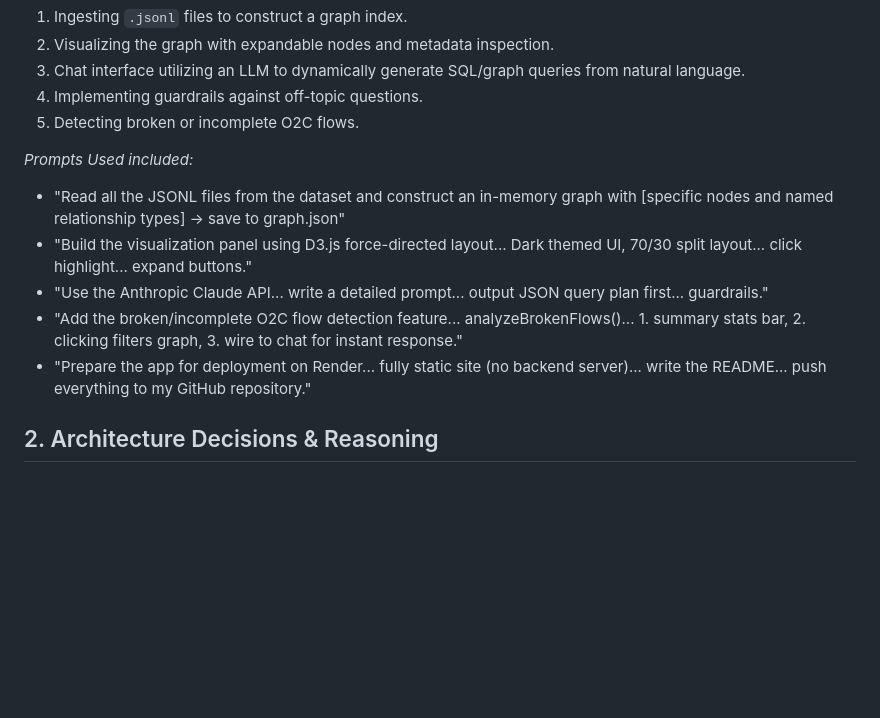
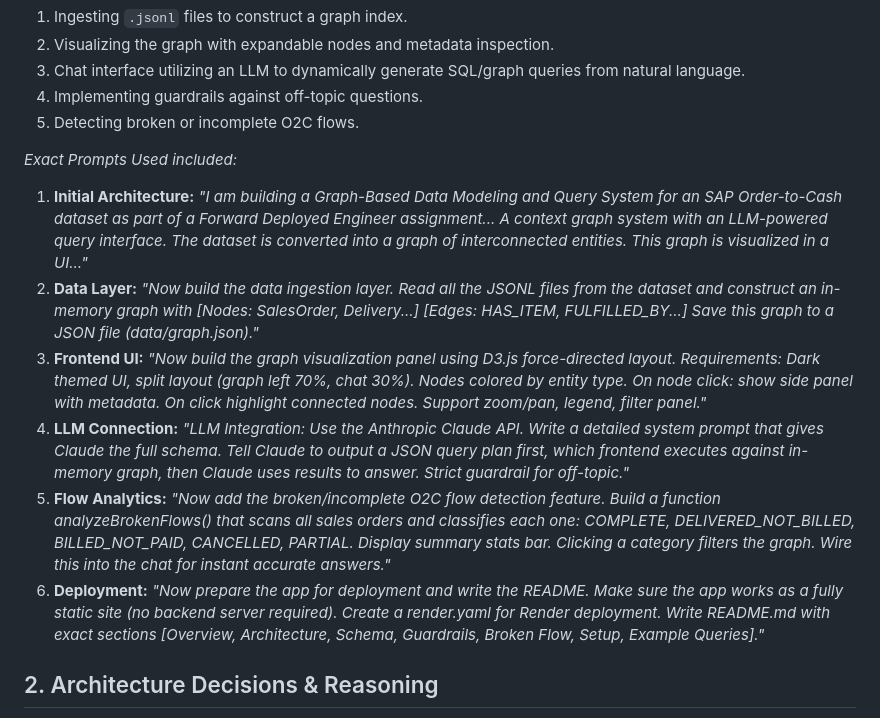
Before and after one commit to Yash19Singhal/DodgeAI, a Markdown page: sessions/session-log.md, the part around the change. Drawn GitHub-style; blank space fills up the shorter version.

Commit message:
docs: update session log with exact verbatim prompts

```diff
--- a/sessions/session-log.md
+++ b/sessions/session-log.md
@@ -13,12 +13,13 @@ Key functional requirements included:
 4. Implementing guardrails against off-topic questions.
 5. Detecting broken or incomplete O2C flows.
 
-*Prompts Used included:*
-- "Read all the JSONL files from the dataset and construct an in-memory graph with [specific nodes and named relationship types] -> save to graph.json"
-- "Build the visualization panel using D3.js force-directed layout... Dark themed UI, 70/30 split layout... click highlight... expand buttons."
-- "Use the Anthropic Claude API... write a detailed prompt... output JSON query plan first... guardrails."
-- "Add the broken/incomplete O2C flow detection feature... analyzeBrokenFlows()... 1. summary stats bar, 2. clicking filters graph, 3. wire to chat for instant response."
-- "Prepare the app for deployment on Render... fully static site (no backend server)... write the README... push everything to my GitHub repository."
+*Exact Prompts Used included:*
+1. **Initial Architecture:** *"I am building a Graph-Based Data Modeling and Query System for an SAP Order-to-Cash dataset as part of a Forward Deployed Engineer assignment... A context graph system with an LLM-powered query interface. The dataset is converted into a graph of interconnected entities. This graph is visualized in a UI..."*
+2. **Data Layer:** *"Now build the data ingestion layer. Read all the JSONL files from the dataset and construct an in-memory graph with [Nodes: SalesOrder, Delivery...] [Edges: HAS_ITEM, FULFILLED_BY...] Save this graph to a JSON file (data/graph.json)."*
+3. **Frontend UI:** *"Now build the graph visualization panel using D3.js force-directed layout. Requirements: Dark themed UI, split layout (graph left 70%, chat 30%). Nodes colored by entity type. On node click: show side panel with metadata. On click highlight connected nodes. Support zoom/pan, legend, filter panel."*
+4. **LLM Connection:** *"LLM Integration: Use the Anthropic Claude API. Write a detailed system prompt that gives Claude the full schema. Tell Claude to output a JSON query plan first, which frontend executes against in-memory graph, then Claude uses results to answer. Strict guardrail for off-topic."*
+5. **Flow Analytics:** *"Now add the broken/incomplete O2C flow detection feature. Build a function analyzeBrokenFlows() that scans all sales orders and classifies each one: COMPLETE, DELIVERED_NOT_BILLED, BILLED_NOT_PAID, CANCELLED, PARTIAL. Display summary stats bar. Clicking a category filters the graph. Wire this into the chat for instant accurate answers."*
+6. **Deployment:** *"Now prepare the app for deployment and write the README. Make sure the app works as a fully static site (no backend server required). Create a render.yaml for Render deployment. Write README.md with exact sections [Overview, Architecture, Schema, Guardrails, Broken Flow, Setup, Example Queries]."*
 
 ## 2. Architecture Decisions & Reasoning
 - **D3.js Force-Directed Graph:** Chose pure vanilla JavaScript with D3 (v7). D3 affords high-performance rendering of the complex entity relationships (1,262 nodes, 1,507 edges) directly onto an SVG canvas. Custom link forces (`d3.forceLink`) ensure connected nodes stay grouped naturally without requiring heavy frameworks like Cytoscape or React.
```
